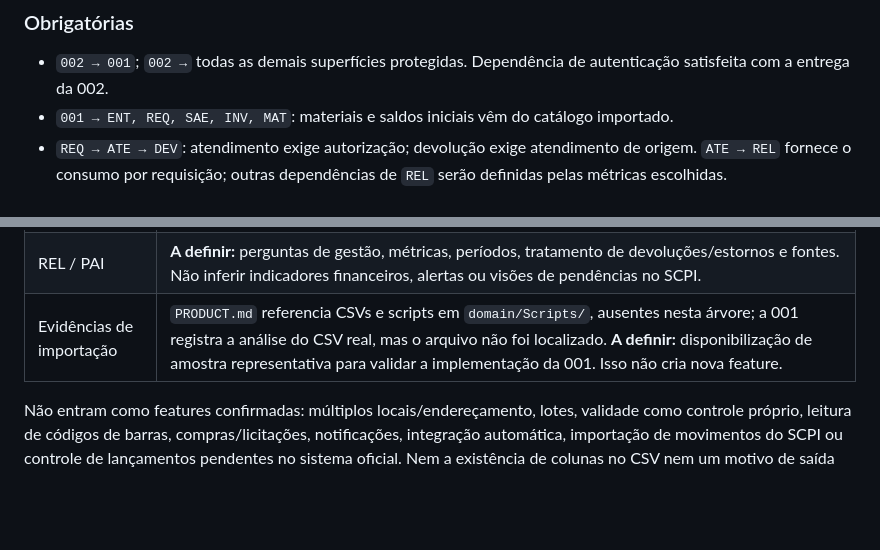
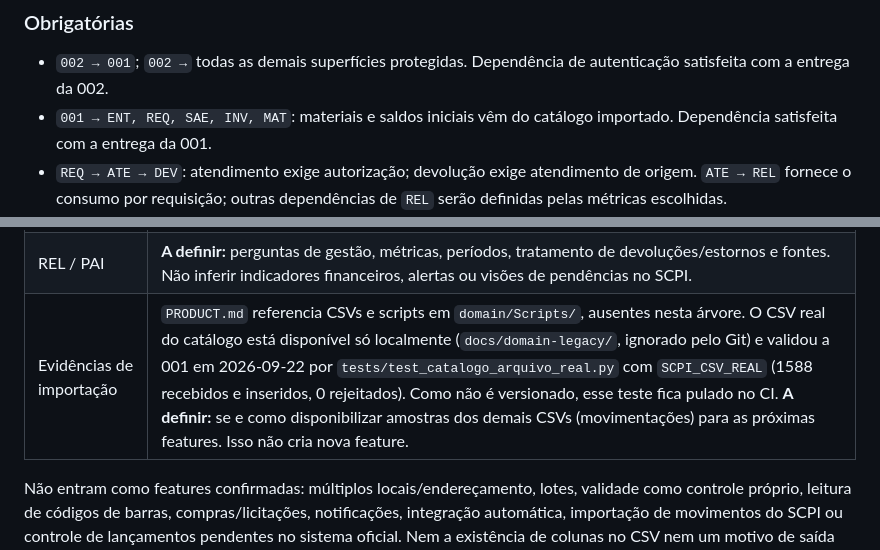
Before and after one commit to joaorighetto/WMS-Almoxarifado, a Markdown page: ROADMAP.md, 2 parts joined by grey strips. Drawn GitHub-style; blank space fills up the shorter version.

```diff
--- a/ROADMAP.md
+++ b/ROADMAP.md
@@ -141,6 +144,7 @@ escopos completos das matrizes:
 - `002 → 001`; `002 →` todas as demais superfícies protegidas. Dependência de autenticação
   satisfeita com a entrega da 002.
 - `001 → ENT, REQ, SAE, INV, MAT`: materiais e saldos iniciais vêm do catálogo importado.
+  Dependência satisfeita com a entrega da 001.
 - `REQ → ATE → DEV`: atendimento exige autorização; devolução exige atendimento de origem.
   `ATE → REL` fornece o consumo por requisição; outras dependências de `REL` serão definidas
   pelas métricas escolhidas.
@@ -200,7 +203,7 @@ prioridade: a 002 precede funcionalmente a 001 sem renumeração de nenhuma dela
 | 001 / futuras | **A definir:** como o responsável leva as exceções de uma importação para fora do WMS a fim de corrigir o CSV na origem — exportação, filtro por motivo ou ordenação da lista de exceções. Hoje a 001 só exibe a lista paginada, e o trabalho de correção acontece fora do sistema; levantado pela revisão visual de 2026-09-22. Decidir o recorte (dentro da 001 ou capacidade própria) antes de implementar. |
 | HIS | **A definir:** filtros e apresentação necessários à investigação. Os escopos por papel já são canônicos; não presumir que todo usuário vê todo o histórico. |
 | REL / PAI | **A definir:** perguntas de gestão, métricas, períodos, tratamento de devoluções/estornos e fontes. Não inferir indicadores financeiros, alertas ou visões de pendências no SCPI. |
-| Evidências de importação | `PRODUCT.md` referencia CSVs e scripts em `domain/Scripts/`, ausentes nesta árvore; a 001 registra a análise do CSV real, mas o arquivo não foi localizado. **A definir:** disponibilização de amostra representativa para validar a implementação da 001. Isso não cria nova feature. |
+| Evidências de importação | `PRODUCT.md` referencia CSVs e scripts em `domain/Scripts/`, ausentes nesta árvore. O CSV real do catálogo está disponível só localmente (`docs/domain-legacy/`, ignorado pelo Git) e validou a 001 em 2026-09-22 por `tests/test_catalogo_arquivo_real.py` com `SCPI_CSV_REAL` (1588 recebidos e inseridos, 0 rejeitados). Como não é versionado, esse teste fica pulado no CI. **A definir:** se e como disponibilizar amostras dos demais CSVs (movimentações) para as próximas features. Isso não cria nova feature. |
 
 Não entram como features confirmadas: múltiplos locais/endereçamento, lotes, validade como controle
 próprio, leitura de códigos de barras, compras/licitações, notificações, integração automática,
```
Also changed, not shown: other parts of ROADMAP.md (+10 -8 lines), specs/001-importacao-catalogo-materiais/tasks.md (+1 -1 lines).
